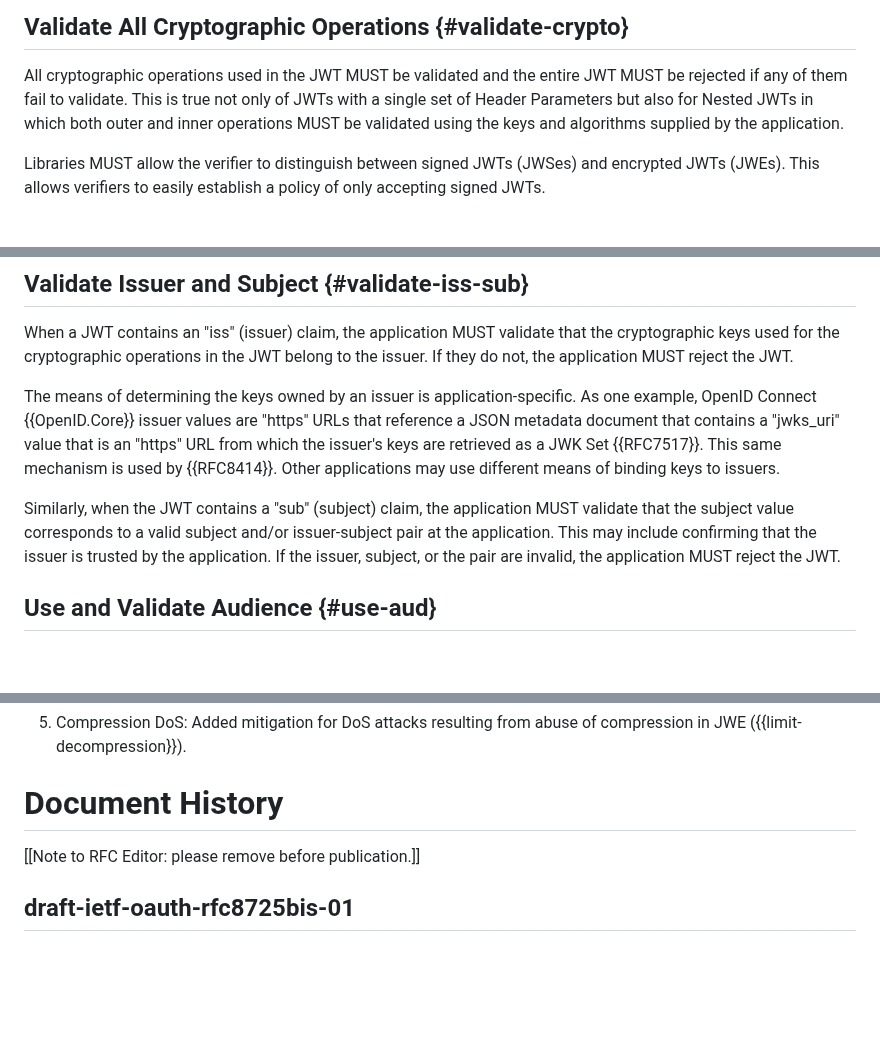
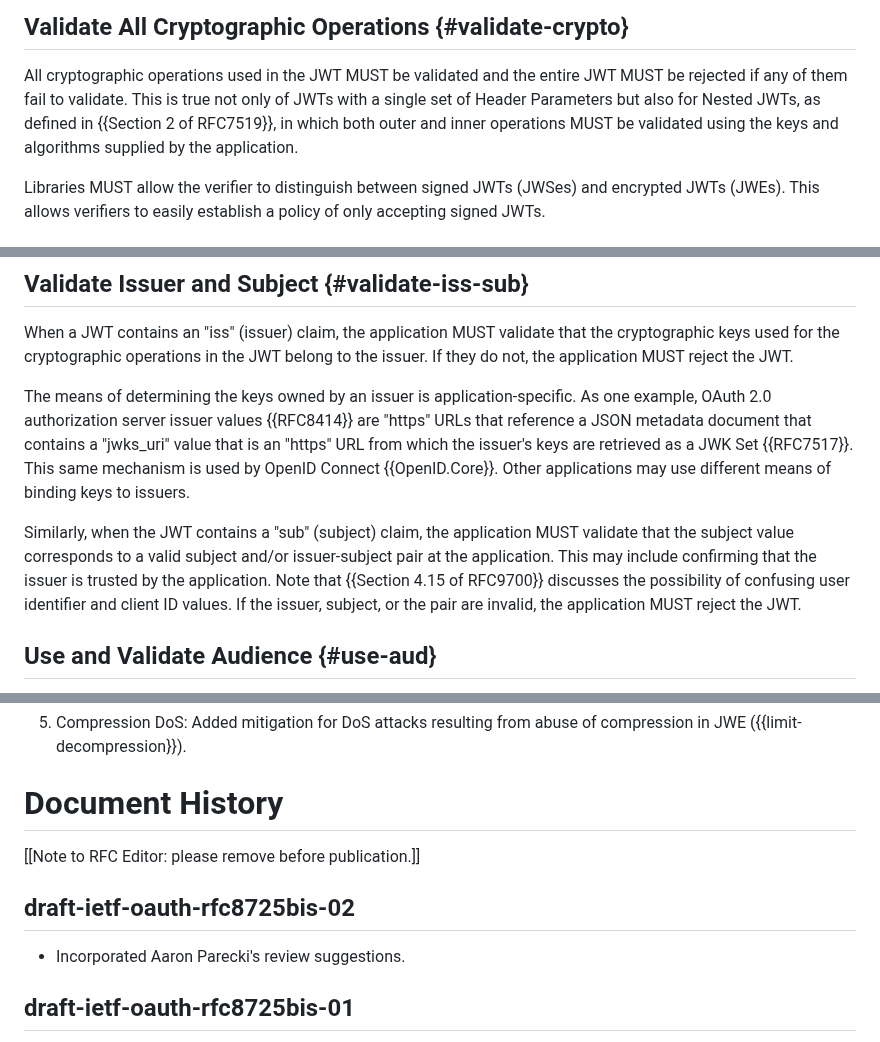
Before and after one commit to oauth-wg/draft-ietf-oauth-rfc8725bis, a Markdown page: draft-ietf-oauth-rfc8725bis.md, 3 parts joined by grey strips. GitHub-like rendering; blank space fills up the shorter version.

Commit message:
Incorporate Aaron Parecki's review suggestions

```diff
--- a/draft-ietf-oauth-rfc8725bis.md
+++ b/draft-ietf-oauth-rfc8725bis.md
@@ -515,7 +526,8 @@ without new algorithm identifiers being required.
 All cryptographic operations used in the JWT MUST be validated and the entire JWT MUST be rejected
 if any of them fail to validate.
 This is true not only of JWTs with a single set of Header Parameters
-but also for Nested JWTs in which both outer and inner operations  MUST be validated
+but also for Nested JWTs, as defined in {{Section 2 of RFC7519}},
+in which both outer and inner operations MUST be validated
 using the keys and algorithms supplied by the application.
 
 Libraries MUST allow the verifier to distinguish between signed JWTs (JWSes) and encrypted JWTs (JWEs).
@@ -593,17 +605,19 @@ used for the cryptographic operations in the JWT belong to the issuer.
 If they do not, the application  MUST reject the JWT.
 
  The means of determining the keys owned by an issuer is application-specific.
-As one example, OpenID Connect  {{OpenID.Core}}
-issuer values are "https" URLs
+As one example, OAuth 2.0 authorization server issuer values {{RFC8414}}
+are "https" URLs
 that reference a JSON metadata document that contains a "jwks_uri" value that is
 an "https" URL from which the issuer's keys are retrieved as a JWK Set  {{RFC7517}}.
-This same mechanism is used by  {{RFC8414}}.
+This same mechanism is used by OpenID Connect {{OpenID.Core}}.
 Other applications may use different means of binding keys to issuers.
 
  Similarly, when the JWT contains a "sub" (subject) claim, the
  application  MUST validate that
 the subject value corresponds to a valid subject and/or issuer-subject pair at the application.
 This may include confirming that the issuer is trusted by the application.
+Note that {{Section 4.15 of RFC9700}} discusses the possibility of
+confusing user identifier and client ID values.
 If the issuer, subject, or the pair are invalid, the application
   MUST reject the JWT.
 
@@ -801,6 +827,10 @@ This document obsoletes RFC 8725 and provides several significant improvements a
 
 [[Note to RFC Editor: please remove before publication.]]
 
+## draft-ietf-oauth-rfc8725bis-02
+
+* Incorporated Aaron Parecki's review suggestions.
+
 ## draft-ietf-oauth-rfc8725bis-01
 
 * Applied editorial suggestions by Dan Moore.
```
Also changed, not shown: other parts of draft-ietf-oauth-rfc8725bis.md (+29 -6 lines).
